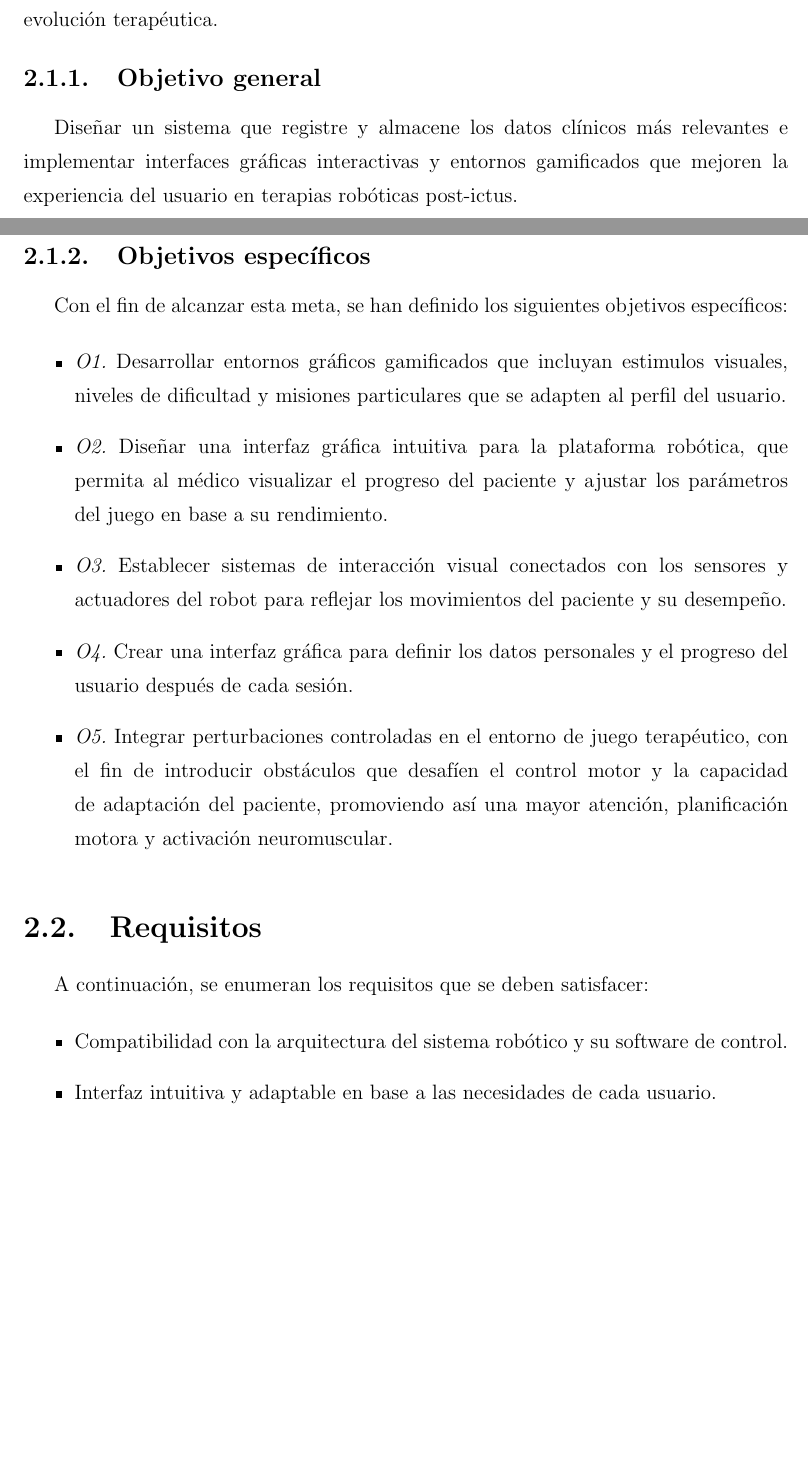
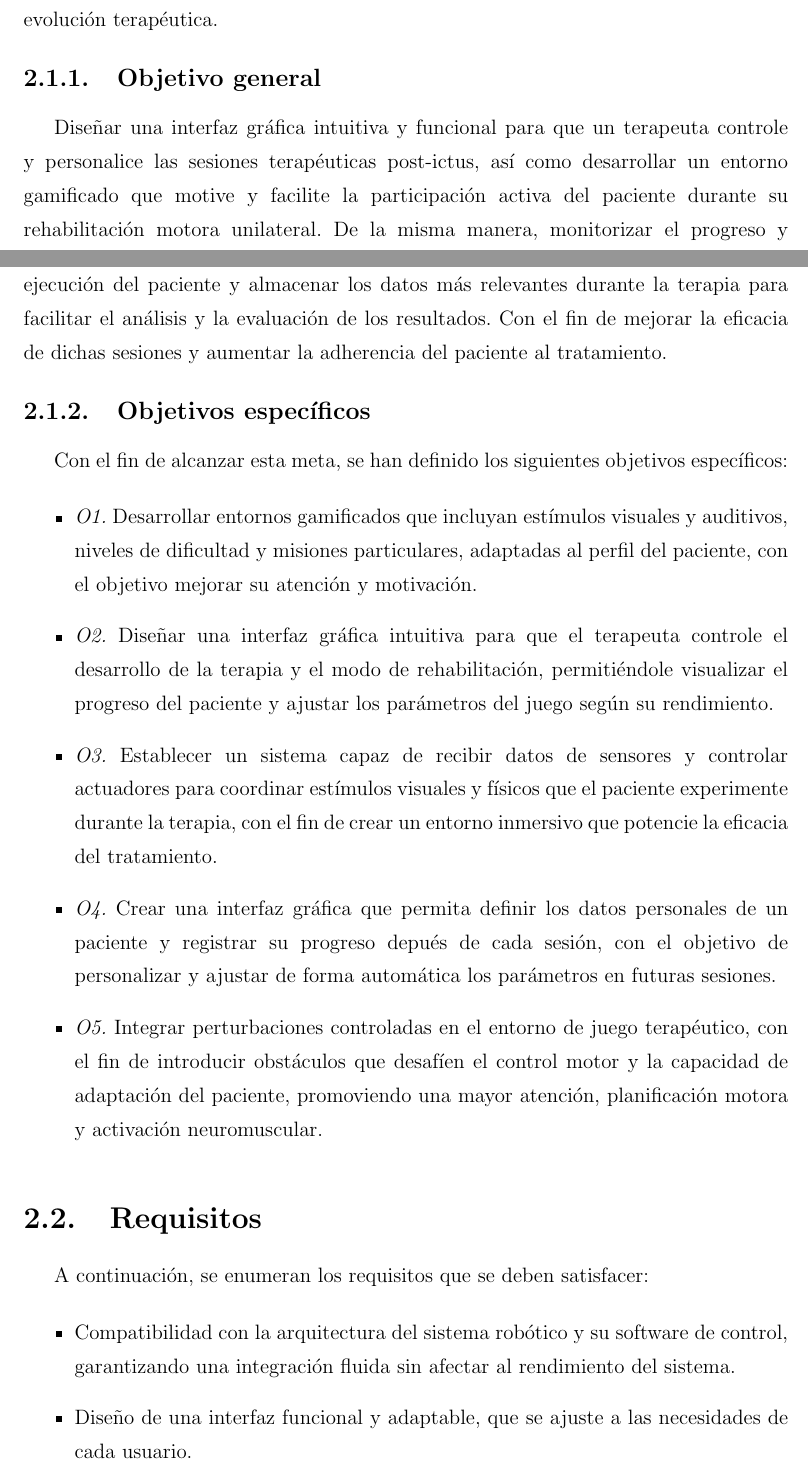
Before and after one commit to sofiaprlsd/TFG, a LaTeX book (memoria/memoria.tex, which reads memoria/capitulos/capitulo2.tex): two parts of pages 15 and 16 of 39, joined at a grey line, cut so that both start at the same text, the shorter picture padded with empty space. Compiled offline with pdfLaTeX.

Commit message:
Cambios en el cap 2 hechos

```diff
--- a/memoria/capitulos/capitulo2.tex
+++ b/memoria/capitulos/capitulo2.tex
@@ -26,7 +26,9 @@ y por otro, una interfaz de visualización clínica centrada en el médico, que
 \subsection{Objetivo general}
 \label{sec:descripcion}
 
-Diseñar un sistema que registre y almacene los datos clínicos más relevantes e implementar interfaces gráficas interactivas y entornos gamificados que mejoren la experiencia del usuario en terapias robóticas post-ictus.
+Diseñar una interfaz gráfica intuitiva y funcional para que un terapeuta controle y personalice las sesiones terapéuticas post-ictus, así como desarrollar un entorno gamificado que motive y facilite la participación activa del paciente durante su rehabilitación motora unilateral.
+De la misma manera, monitorizar el progreso y ejecución del paciente y almacenar los datos más relevantes durante la terapia para facilitar el análisis y la evaluación de los resultados.
+Con el fin de mejorar la eficacia de dichas sesiones y aumentar la adherencia del paciente al tratamiento.
 
 \subsection{Objetivos específicos}
 \label{sec:descripcion}
@@ -34,11 +36,11 @@ Diseñar un sistema que registre y almacene los datos clínicos más relevantes
 Con el fin de alcanzar esta meta, se han definido los siguientes objetivos específicos:
 
 \begin{itemize}
-    \item \textit{O1.} Desarrollar entornos gráficos gamificados que incluyan estimulos visuales, niveles de dificultad y misiones particulares que se adapten al perfil del usuario.
-    \item \textit{O2.} Diseñar una interfaz gráfica intuitiva para la plataforma robótica, que permita al médico visualizar el progreso del paciente y ajustar los parámetros del juego en base a su rendimiento.
-    \item \textit{O3.} Establecer sistemas de interacción visual conectados con los sensores y actuadores del robot para reflejar los movimientos del paciente y su desempeño.
-    \item \textit{O4.} Crear una interfaz gráfica para definir los datos personales y el progreso del usuario después de cada sesión.
-    \item \textit{O5.} Integrar perturbaciones controladas en el entorno de juego terapéutico, con el fin de introducir obstáculos que desafíen el control motor y la capacidad de adaptación del paciente, promoviendo así una mayor atención, planificación motora y activación neuromuscular.
+    \item \textit{O1.} Desarrollar entornos gamificados que incluyan estímulos visuales y auditivos, niveles de dificultad y misiones particulares, adaptadas al perfil del paciente, con el objetivo mejorar su atención y motivación.
+    \item \textit{O2.} Diseñar una interfaz gráfica intuitiva para que el terapeuta controle el desarrollo de la terapia y el modo de rehabilitación, permitiéndole visualizar el progreso del paciente y ajustar los parámetros del juego según su rendimiento.
+    \item \textit{O3.} Establecer un sistema capaz de recibir datos de sensores y controlar actuadores para coordinar estímulos visuales y físicos que el paciente experimente durante la terapia, con el fin de crear un entorno inmersivo que potencie la eficacia del tratamiento.
+    \item \textit{O4.} Crear una interfaz gráfica que permita definir los datos personales de un paciente y registrar su progreso depués de cada sesión, con el objetivo de personalizar y ajustar de forma automática los parámetros en futuras sesiones.
+    \item \textit{O5.} Integrar perturbaciones controladas en el entorno de juego terapéutico, con el fin de introducir obstáculos que desafíen el control motor y la capacidad de adaptación del paciente, promoviendo una mayor atención, planificación motora y activación neuromuscular.
 \end{itemize}\
 
 \section{Requisitos}
@@ -47,6 +49,6 @@ Con el fin de alcanzar esta meta, se han definido los siguientes objetivos espec
 A continuación, se enumeran los requisitos que se deben satisfacer:
 
 \begin{itemize}
-    \item Compatibilidad con la arquitectura del sistema robótico y su software de control.
-    \item Interfaz intuitiva y adaptable en base a las necesidades de cada usuario.
-    \item Incorporación de elementos de gamificación como niveles o feedback visual.
+    \item Compatibilidad con la arquitectura del sistema robótico y su software de control, garantizando una integración fluida sin afectar al rendimiento del sistema.
+    \item Diseño de una interfaz funcional y adaptable, que se ajuste a las necesidades de cada usuario.
+    \item Integración de señales de tipo perturbación controladas, para introducir variabilidad y desafíos en a terapia.
```
Also changed, not shown: memoria/capitulos/capitulo4.tex (+3 -3 lines), memoria/figs/config_limits.png, memoria/figs/control_pannel.png, memoria/figs/registro.png, memoria/memoria.pdf, memoria/capitulos/capitulo2.tex (7 more changed lines).
